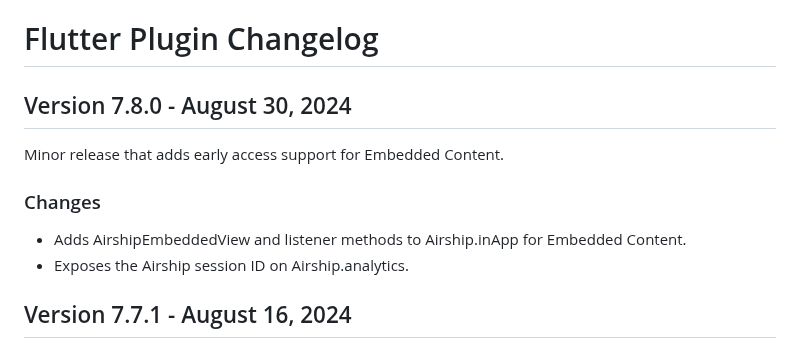
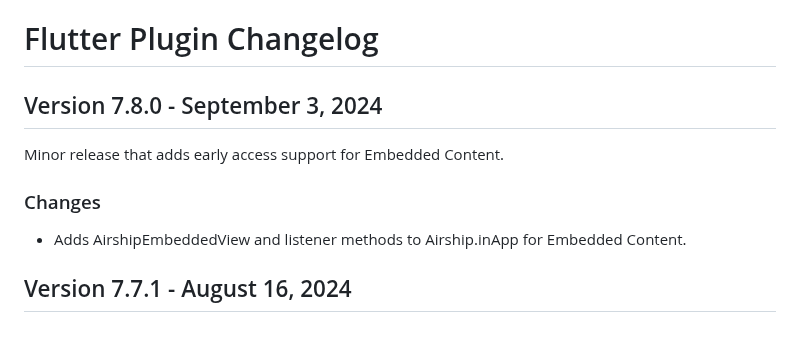
Before and after one commit to urbanairship/airship-flutter, a Markdown page: CHANGELOG.md, the part around the change. GitHub-like rendering.

Commit message:
Update CHANGELOG

```diff
--- a/CHANGELOG.md
+++ b/CHANGELOG.md
@@ -1,13 +1,12 @@
 # Flutter Plugin Changelog
 
-## Version 7.8.0 - August 30, 2024
+## Version 7.8.0 - September 3, 2024
 
 Minor release that adds early access support for Embedded Content.
 
 ### Changes
 
 - Adds AirshipEmbeddedView and listener methods to Airship.inApp for Embedded Content.
-- Exposes the Airship session ID on Airship.analytics.
 
 ## Version 7.7.1 - August 16, 2024
 
```
